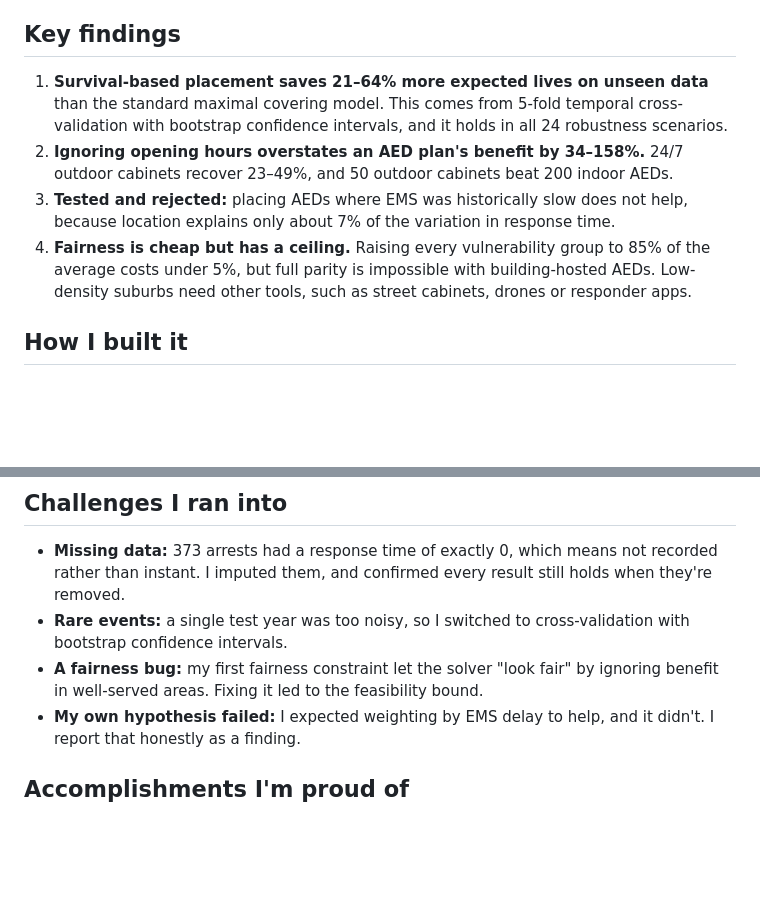
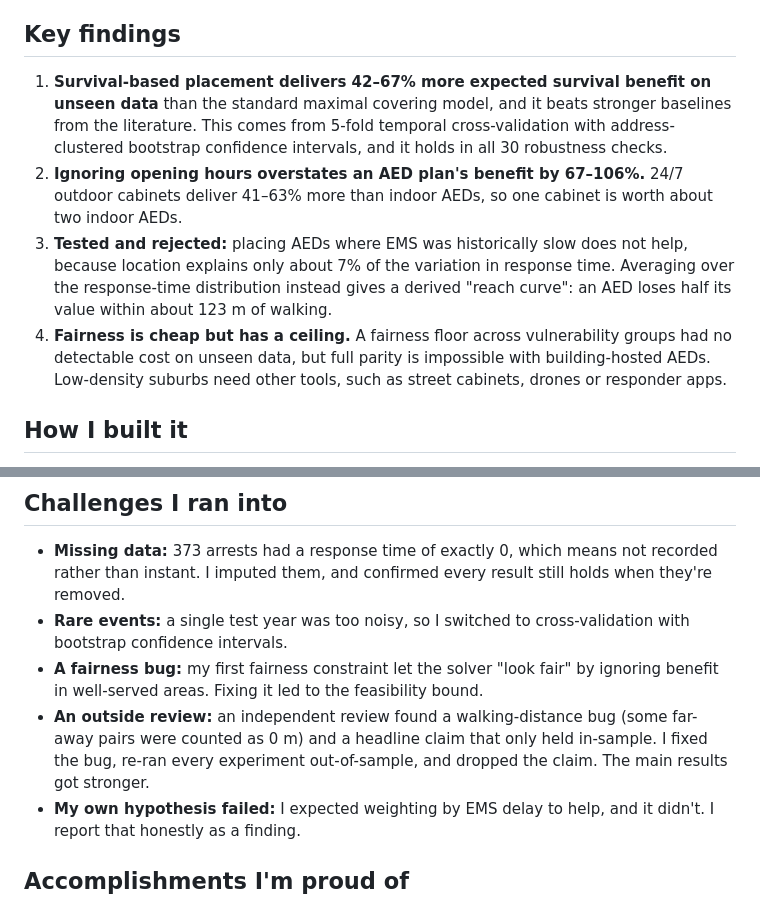
Before and after one commit to The-MathKing/EurekaDev, a Markdown page: submission/devpost_description.md, 2 parts joined by grey strips. Rendered like a GitHub page; blank space fills up the shorter version.

```diff
--- a/submission/devpost_description.md
+++ b/submission/devpost_description.md
@@ -12,10 +12,10 @@ This is a research project that combines optimization, probability and open data
 
 ## Key findings
 
-1. **Survival-based placement saves 21–64% more expected lives on unseen data** than the standard maximal covering model. This comes from 5-fold temporal cross-validation with bootstrap confidence intervals, and it holds in all 24 robustness scenarios.
-2. **Ignoring opening hours overstates an AED plan's benefit by 34–158%.** 24/7 outdoor cabinets recover 23–49%, and 50 outdoor cabinets beat 200 indoor AEDs.
-3. **Tested and rejected:** placing AEDs where EMS was historically slow does not help, because location explains only about 7% of the variation in response time.
-4. **Fairness is cheap but has a ceiling.** Raising every vulnerability group to 85% of the average costs under 5%, but full parity is impossible with building-hosted AEDs. Low-density suburbs need other tools, such as street cabinets, drones or responder apps.
+1. **Survival-based placement delivers 42–67% more expected survival benefit on unseen data** than the standard maximal covering model, and it beats stronger baselines from the literature. This comes from 5-fold temporal cross-validation with address-clustered bootstrap confidence intervals, and it holds in all 30 robustness checks.
+2. **Ignoring opening hours overstates an AED plan's benefit by 67–106%.** 24/7 outdoor cabinets deliver 41–63% more than indoor AEDs, so one cabinet is worth about two indoor AEDs.
+3. **Tested and rejected:** placing AEDs where EMS was historically slow does not help, because location explains only about 7% of the variation in response time. Averaging over the response-time distribution instead gives a derived "reach curve": an AED loses half its value within about 123 m of walking.
+4. **Fairness is cheap but has a ceiling.** A fairness floor across vulnerability groups had no detectable cost on unseen data, but full parity is impossible with building-hosted AEDs. Low-density suburbs need other tools, such as street cabinets, drones or responder apps.
 
 ## How I built it
 
@@ -29,6 +29,7 @@ This is a research project that combines optimization, probability and open data
 - **Missing data:** 373 arrests had a response time of exactly 0, which means not recorded rather than instant. I imputed them, and confirmed every result still holds when they're removed.
 - **Rare events:** a single test year was too noisy, so I switched to cross-validation with bootstrap confidence intervals.
 - **A fairness bug:** my first fairness constraint let the solver "look fair" by ignoring benefit in well-served areas. Fixing it led to the feasibility bound.
+- **An outside review:** an independent review found a walking-distance bug (some far-away pairs were counted as 0 m) and a headline claim that only held in-sample. I fixed the bug, re-ran every experiment out-of-sample, and dropped the claim. The main results got stronger.
 - **My own hypothesis failed:** I expected weighting by EMS delay to help, and it didn't. I report that honestly as a finding.
 
 ## Accomplishments I'm proud of
```
Also changed, not shown: README.md (+4 -4 lines), submission/video_script.md (+5 -5 lines).
